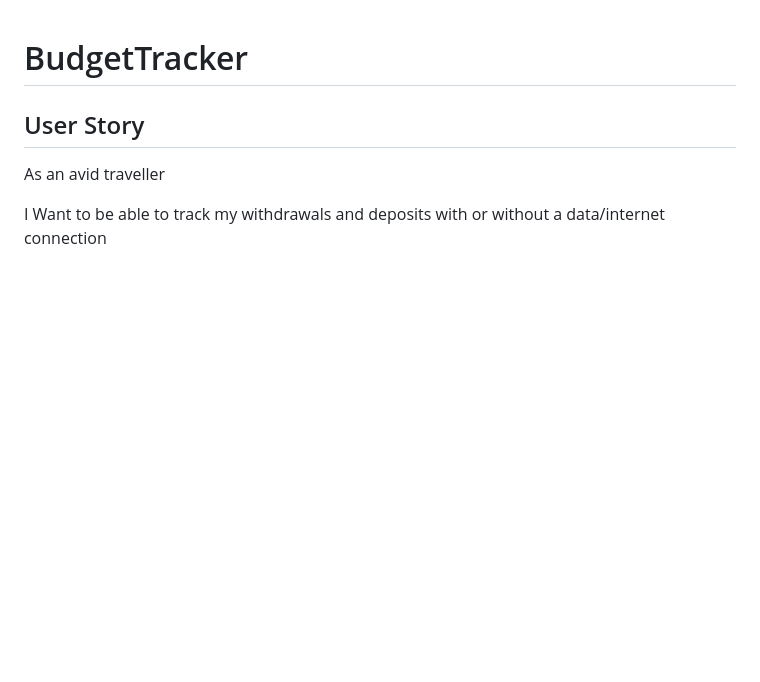
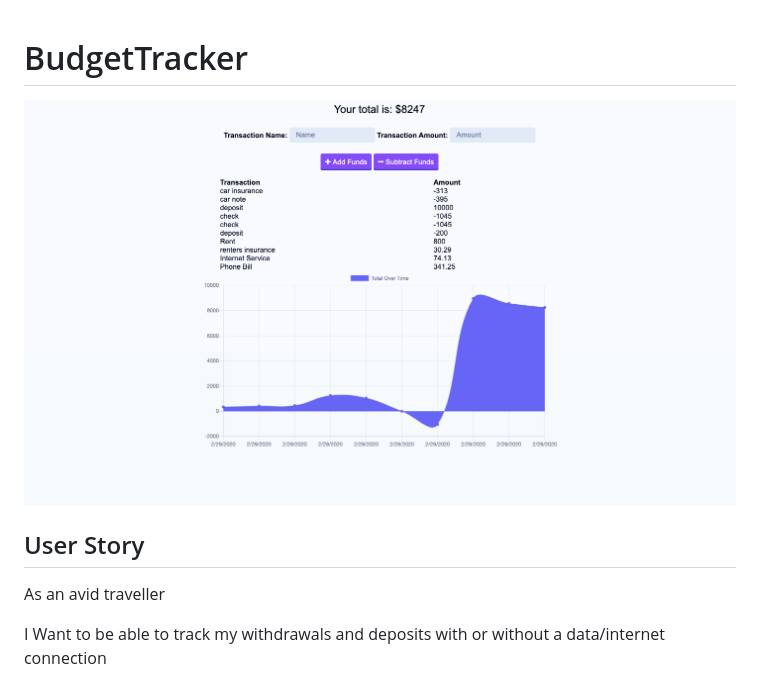
Before and after one commit to groberts31/BudgetTracker, a Markdown page: README.md, the part around the change. Drawn GitHub-style; pictures changed too: public/assets/images/budgetimg.png (added); blank space fills up the shorter version.

Commit message:
added assets folder and added images folder to it and added screenshot of budget tracker and then added picture to readme

```diff
--- a/README.md
+++ b/README.md
@@ -1,4 +1,6 @@
 # BudgetTracker
+
+![command line example](./public/assets/images/budgetimg.png)
 
 
 ## User Story
```
